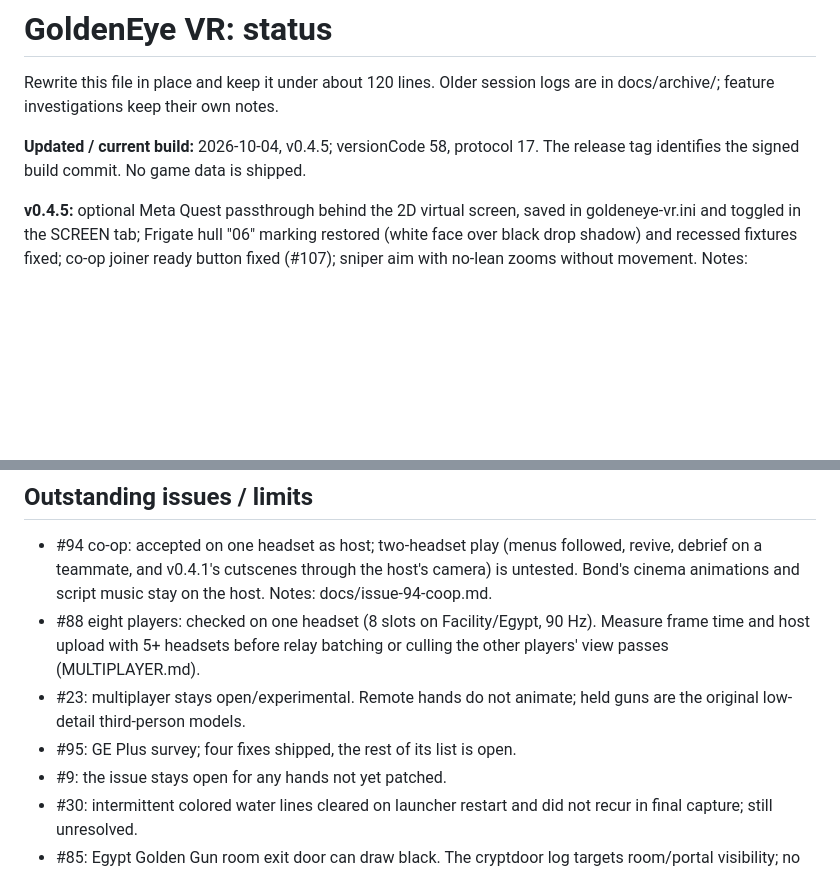
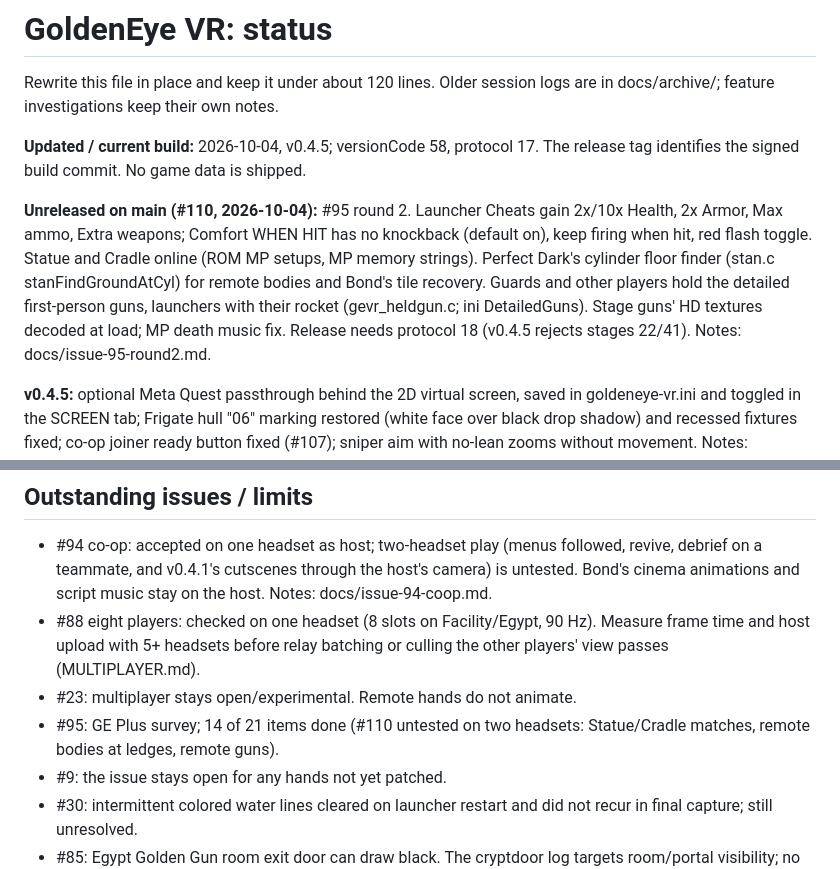
Before and after one commit to MrSco/goldeneye-vr, a Markdown page: STATUS.md, 2 parts joined by grey strips. Drawn GitHub-style; blank space fills up the shorter version.

Commit message:
STATUS: #110 merged (#95 round 2), unreleased

```diff
--- a/STATUS.md
+++ b/STATUS.md
@@ -5,6 +5,16 @@ logs are in docs/archive/; feature investigations keep their own notes.
 
 **Updated / current build:** 2026-10-04, v0.4.5; versionCode 58, protocol 17.
 The release tag identifies the signed build commit. No game data is shipped.
+
+**Unreleased on main (#110, 2026-10-04):** #95 round 2. Launcher Cheats gain
+2x/10x Health, 2x Armor, Max ammo, Extra weapons; Comfort WHEN HIT has no
+knockback (default on), keep firing when hit, red flash toggle. Statue and
+Cradle online (ROM MP setups, MP memory strings). Perfect Dark's cylinder
+floor finder (stan.c stanFindGroundAtCyl) for remote bodies and Bond's tile
+recovery. Guards and other players hold the detailed first-person guns,
+launchers with their rocket (gevr_heldgun.c; ini DetailedGuns). Stage guns'
+HD textures decoded at load; MP death music fix. Release needs protocol 18
+(v0.4.5 rejects stages 22/41). Notes: docs/issue-95-round2.md.
 
 **v0.4.5:** optional Meta Quest passthrough behind the 2D virtual screen,
 saved in goldeneye-vr.ini and toggled in the SCREEN tab; Frigate hull "06"
@@ -98,9 +108,9 @@ is goldeneyevr.com, in its own repository.
 - #88 eight players: checked on one headset (8 slots on Facility/Egypt,
   90 Hz). Measure frame time and host upload with 5+ headsets before relay
   batching or culling the other players' view passes (MULTIPLAYER.md).
-- #23: multiplayer stays open/experimental. Remote hands do not animate;
-  held guns are the original low-detail third-person models.
-- #95: GE Plus survey; four fixes shipped, the rest of its list is open.
+- #23: multiplayer stays open/experimental. Remote hands do not animate.
+- #95: GE Plus survey; 14 of 21 items done (#110 untested on two
+  headsets: Statue/Cradle matches, remote bodies at ledges, remote guns).
 - #9: the issue stays open for any hands not yet patched.
 - #30: intermittent colored water lines cleared on launcher restart and
   did not recur in final capture; still unresolved.
```
